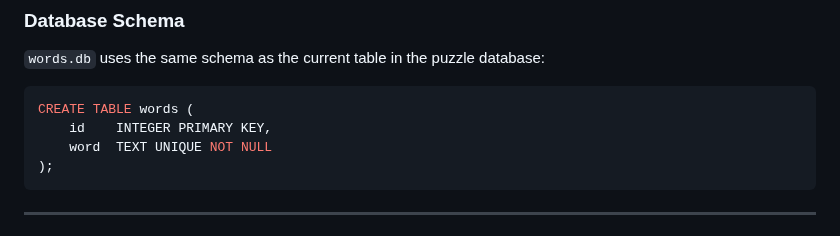
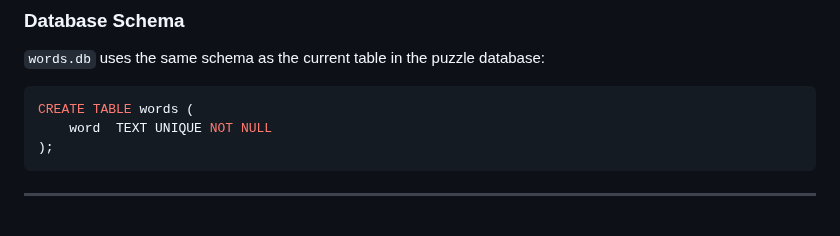
Before and after one commit to philhanna/crossword, a Markdown page: docs/design/wordlist.md, the part around the change. GitHub-like rendering.

````diff
--- a/docs/design/wordlist.md
+++ b/docs/design/wordlist.md
@@ -77,7 +77,6 @@ No new adapter. No new port methods. `sqlite_dictionary_adapter.py` and `word_li
 
 ```sql
 CREATE TABLE words (
-    id    INTEGER PRIMARY KEY,
     word  TEXT UNIQUE NOT NULL
 );
 ```
````
